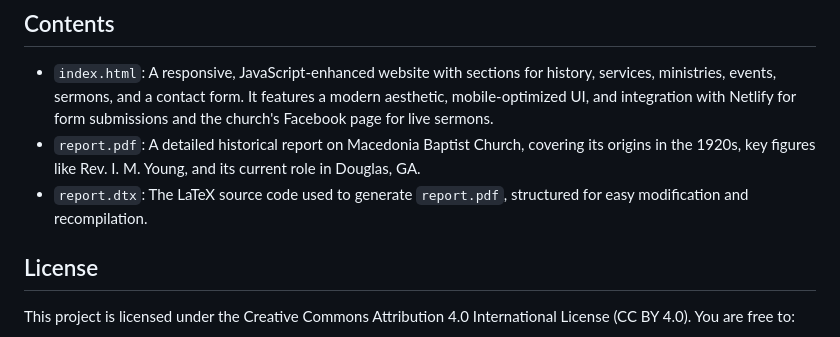
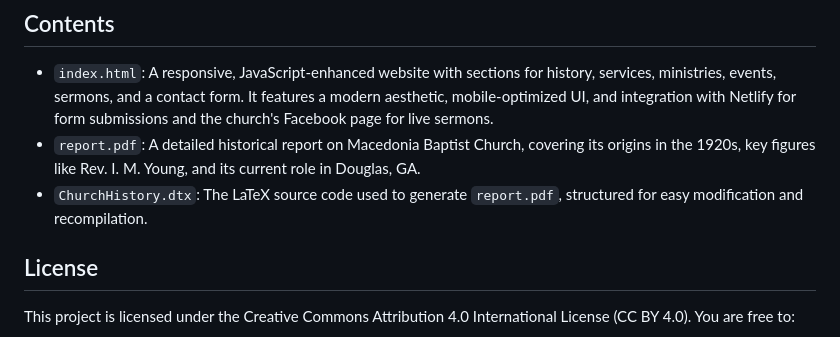
Before and after one commit to WaltFredricks/MacedoniaChurch, a Markdown page: README.md, the part around the change. Rendered like a GitHub page.

Commit message:
Update README.md
Updated filenames.

```diff
--- a/README.md
+++ b/README.md
@@ -8,7 +8,7 @@ This repository contains a modern, single-page website, a comprehensive historic
 
 - `index.html`: A responsive, JavaScript-enhanced website with sections for history, services, ministries, events, sermons, and a contact form. It features a modern aesthetic, mobile-optimized UI, and integration with Netlify for form submissions and the church's Facebook page for live sermons.
 - `report.pdf`: A detailed historical report on Macedonia Baptist Church, covering its origins in the 1920s, key figures like Rev. I. M. Young, and its current role in Douglas, GA.
-- `report.dtx`: The LaTeX source code used to generate `report.pdf`, structured for easy modification and recompilation.
+- `ChurchHistory.dtx`: The LaTeX source code used to generate `report.pdf`, structured for easy modification and recompilation.
 
 ## License
 
```
